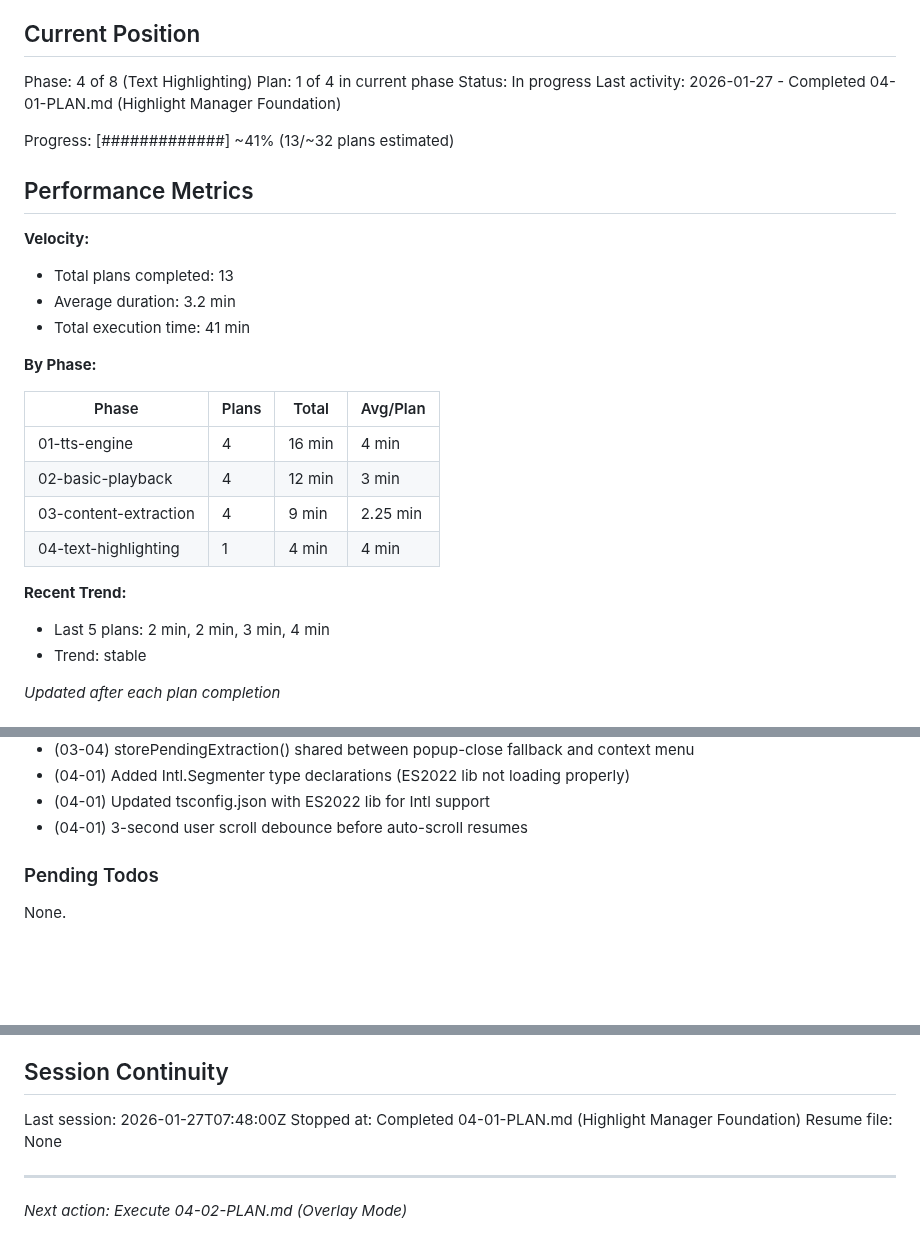
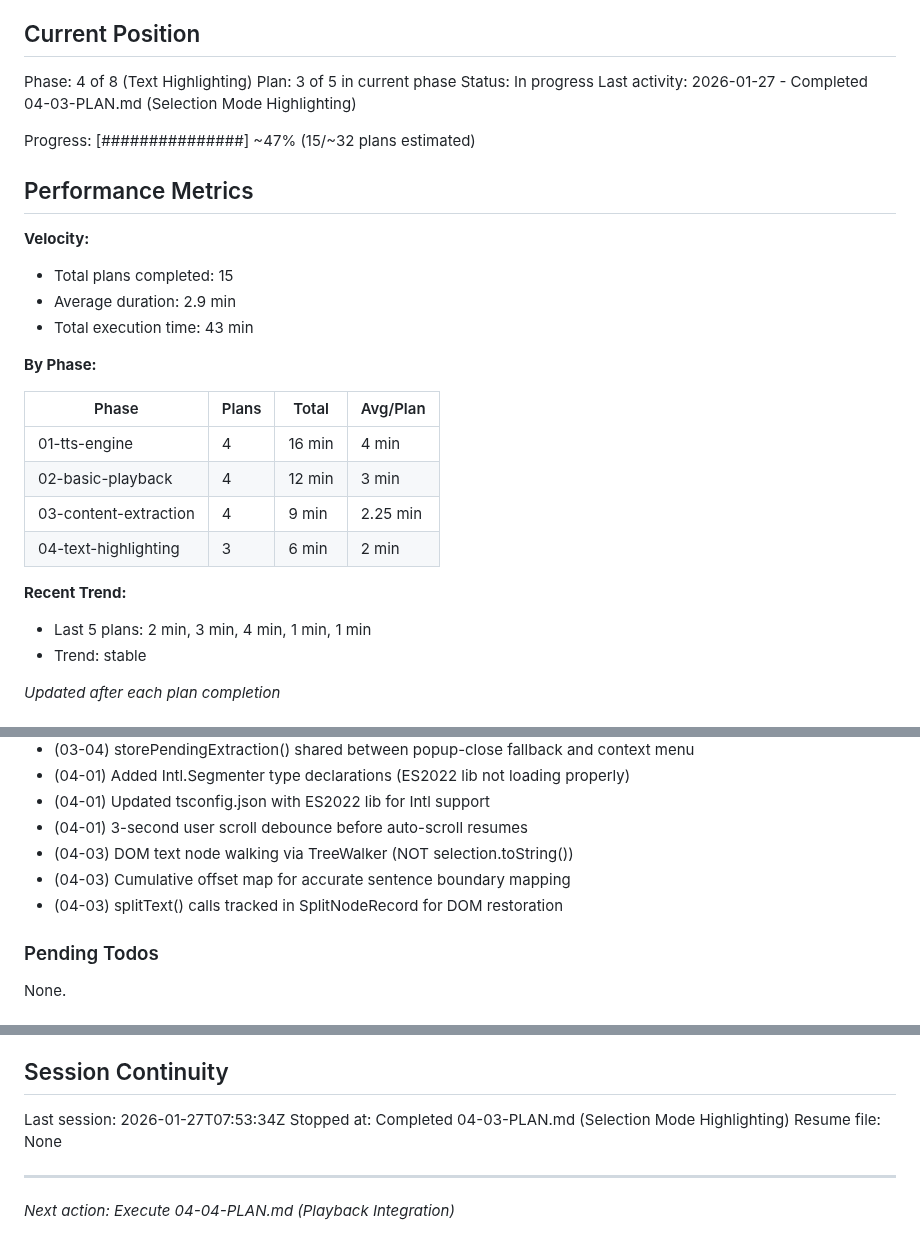
Before and after one commit to LucaDeLeo/best-tts, a Markdown page: .planning/STATE.md, 3 parts joined by grey strips. Drawn GitHub-style; blank space fills up the shorter version.

Commit message:
docs(04-03): complete Selection Mode Highlighting plan
Tasks completed: 1/1
- Selection highlighter with DOM text node walking

SUMMARY: .planning/phases/04-text-highlighting/04-03-SUMMARY.md

```diff
--- a/.planning/STATE.md
+++ b/.planning/STATE.md
@@ -10,18 +10,18 @@ See: .planning/PROJECT.md (updated 2026-01-27)
 ## Current Position
 
 Phase: 4 of 8 (Text Highlighting)
-Plan: 1 of 4 in current phase
+Plan: 3 of 5 in current phase
 Status: In progress
-Last activity: 2026-01-27 - Completed 04-01-PLAN.md (Highlight Manager Foundation)
+Last activity: 2026-01-27 - Completed 04-03-PLAN.md (Selection Mode Highlighting)
 
-Progress: [#############] ~41% (13/~32 plans estimated)
+Progress: [###############] ~47% (15/~32 plans estimated)
 
 ## Performance Metrics
 
 **Velocity:**
-- Total plans completed: 13
-- Average duration: 3.2 min
-- Total execution time: 41 min
+- Total plans completed: 15
+- Average duration: 2.9 min
+- Total execution time: 43 min
 
 **By Phase:**
 
@@ -30,10 +30,10 @@ Progress: [#############] ~41% (13/~32 plans estimated)
 | 01-tts-engine | 4 | 16 min | 4 min |
 | 02-basic-playback | 4 | 12 min | 3 min |
 | 03-content-extraction | 4 | 9 min | 2.25 min |
-| 04-text-highlighting | 1 | 4 min | 4 min |
+| 04-text-highlighting | 3 | 6 min | 2 min |
 
 **Recent Trend:**
-- Last 5 plans: 2 min, 2 min, 3 min, 4 min
+- Last 5 plans: 2 min, 3 min, 4 min, 1 min, 1 min
 - Trend: stable
 
 *Updated after each plan completion*
@@ -84,6 +84,9 @@ Recent decisions affecting current work:
 - (04-01) Added Intl.Segmenter type declarations (ES2022 lib not loading properly)
 - (04-01) Updated tsconfig.json with ES2022 lib for Intl support
 - (04-01) 3-second user scroll debounce before auto-scroll resumes
+- (04-03) DOM text node walking via TreeWalker (NOT selection.toString())
+- (04-03) Cumulative offset map for accurate sentence boundary mapping
+- (04-03) splitText() calls tracked in SplitNodeRecord for DOM restoration
 
 ### Pending Todos
 
@@ -98,9 +101,9 @@ None.
 
 ## Session Continuity
 
-Last session: 2026-01-27T07:48:00Z
-Stopped at: Completed 04-01-PLAN.md (Highlight Manager Foundation)
+Last session: 2026-01-27T07:53:34Z
+Stopped at: Completed 04-03-PLAN.md (Selection Mode Highlighting)
 Resume file: None
 
 ---
-*Next action: Execute 04-02-PLAN.md (Overlay Mode)*
+*Next action: Execute 04-04-PLAN.md (Playback Integration)*
```
Also changed, not shown: 1 other file.
